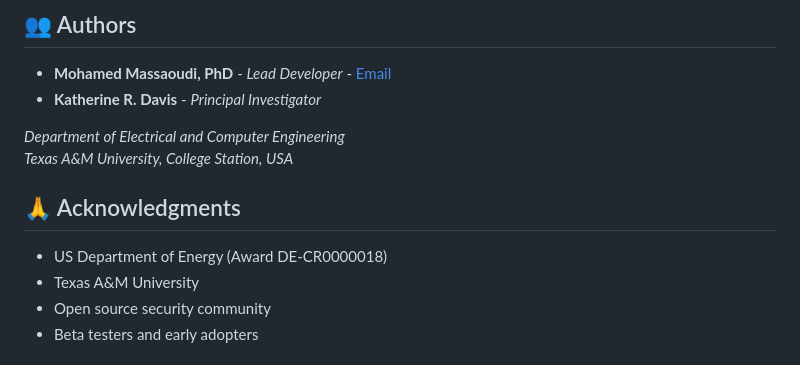
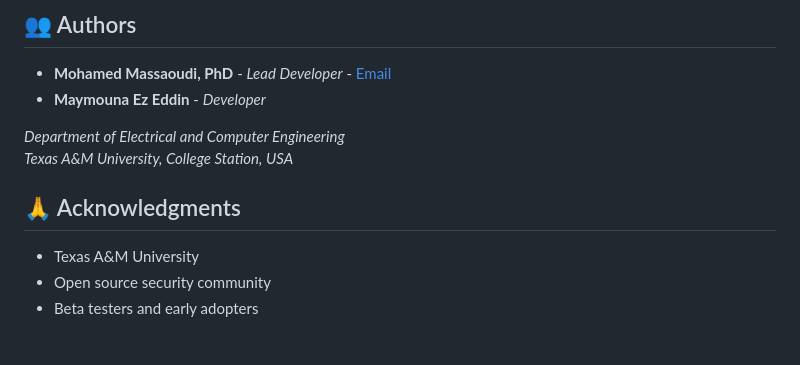
Before and after one commit to Mmassaoudi-cell/ai_cybersecurity, a Markdown page: README.md, the part around the change. Rendered like a GitHub page.

```diff
--- a/README.md
+++ b/README.md
@@ -270,14 +270,13 @@ This project is licensed under the MIT License - see the [LICENSE](LICENSE) file
 ## 👥 Authors
 
 - **Mohamed Massaoudi, PhD** - *Lead Developer* - [Email](mailto:mohamed.massaoudi@tamu.edu)
-- **Katherine R. Davis** - *Principal Investigator*
+- **Maymouna Ez Eddin** - *Developer*
 
 *Department of Electrical and Computer Engineering*
 *Texas A&M University, College Station, USA*
 
 ## 🙏 Acknowledgments
 
-- US Department of Energy (Award DE‐CR0000018)
 - Texas A&M University
 - Open source security community
 - Beta testers and early adopters
```
